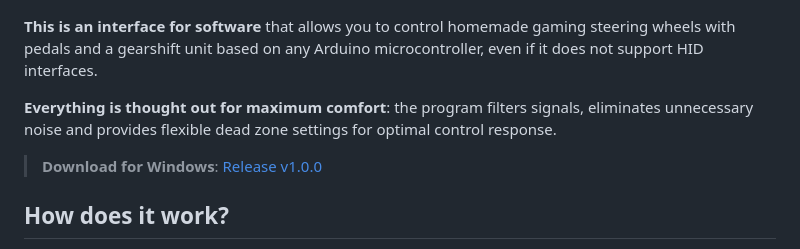
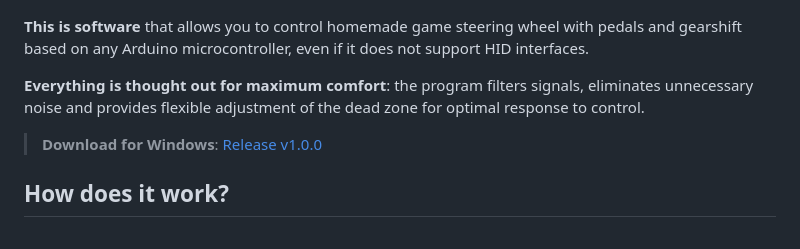
Before and after one commit to fuderis/arduino-steering-wheel, a Markdown page: README.md, the part around the change. GitHub-like rendering.

```diff
--- a/README.md
+++ b/README.md
@@ -2,9 +2,10 @@
 
 ![Preview](readme/preview.png)
 
-**This is an interface for software** that allows you to control homemade gaming steering wheels with pedals and a gearshift unit based on any Arduino microcontroller, even if it does not support HID interfaces.</br>
+**This is software** that allows you to control homemade game steering wheel with pedals and gearshift based on any Arduino microcontroller, even if it does not support HID interfaces.</br>
 
-**Everything is thought out for maximum comfort**: the program filters signals, eliminates unnecessary noise and provides flexible dead zone settings for optimal control response.
+**Everything is thought out for maximum comfort**: the program filters signals, eliminates unnecessary noise and provides flexible adjustment of the dead zone for optimal response to control.
+
 
 > **Download for Windows**: [Release v1.0.0](https://github.com/fuderis/steering-wheel/raw/main/SteeringWheel.zip)
 
```
